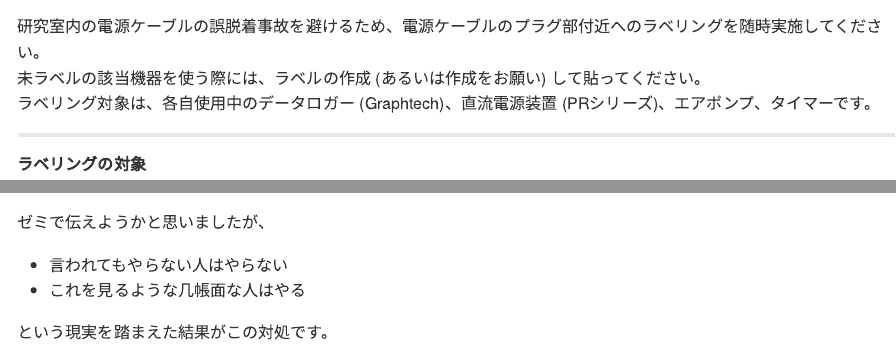
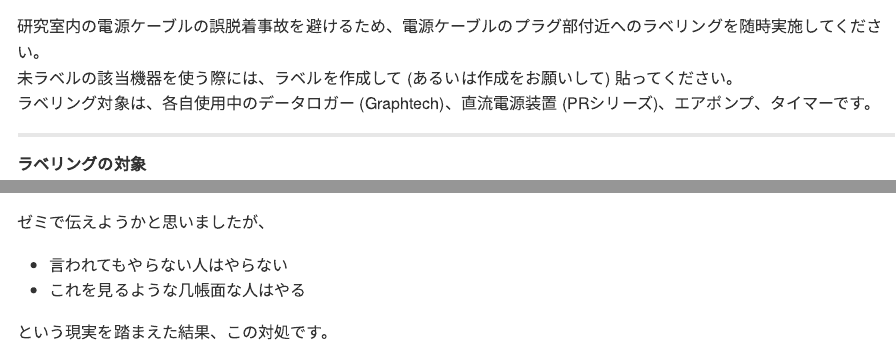
Before and after one commit to KeachMurakami/Lab, an R Markdown document (20160428/Label_Power.Rmd): the page in a window 1100 px wide, from its top, and a second part further down, joined at a grey line. The pictures show the output file 20160428/Label_Power.md that the author committed with the source, drawn offline in the style of GitHub.

Commit message:
Fix Typo

```diff
--- a/20160428/Label_Power.Rmd
+++ b/20160428/Label_Power.Rmd
@@ -3,7 +3,6 @@ title: 電源ケーブルのラベリング
 output:
   html_document:
     theme: sandstone
-    self_contained: true
     toc: true
     toc_float: true
 ---
@@ -11,7 +10,7 @@ output:
 ##### 概要
 
 研究室内の電源ケーブルの誤脱着事故を避けるため、電源ケーブルのプラグ部付近へのラベリングを随時実施してください。
-未ラベルの該当機器を使う際には、ラベルの作成 (あるいは作成をお願い) して貼ってください。
+未ラベルの該当機器を使う際には、ラベルを作成して (あるいは作成をお願いして) 貼ってください。
 ラベリング対象は、各自使用中のデータロガー (Graphtech)、直流電源装置 (PRシリーズ)、エアポンプ、タイマーです。
 
 ------------
@@ -74,4 +73,4 @@ output:
 * 言われてもやらない人はやらない
 * これを見るような几帳面な人はやる
 
-という現実を踏まえた結果がこの対処です。
+という現実を踏まえた結果、この対処です。
```
Also changed, not shown: 20160428/Label_Power.md, 20160428/Label_Power.Rmd (2 more changed lines).
